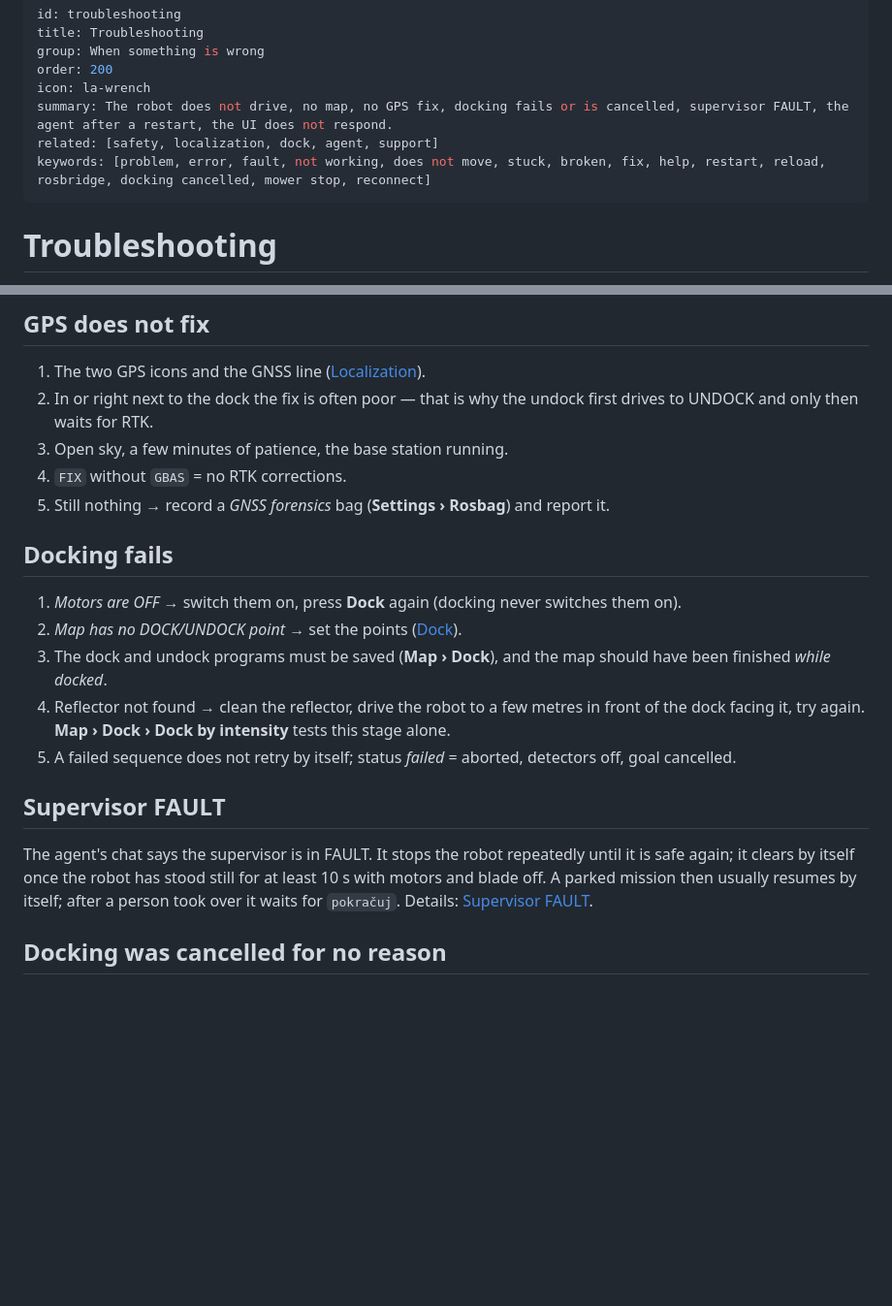
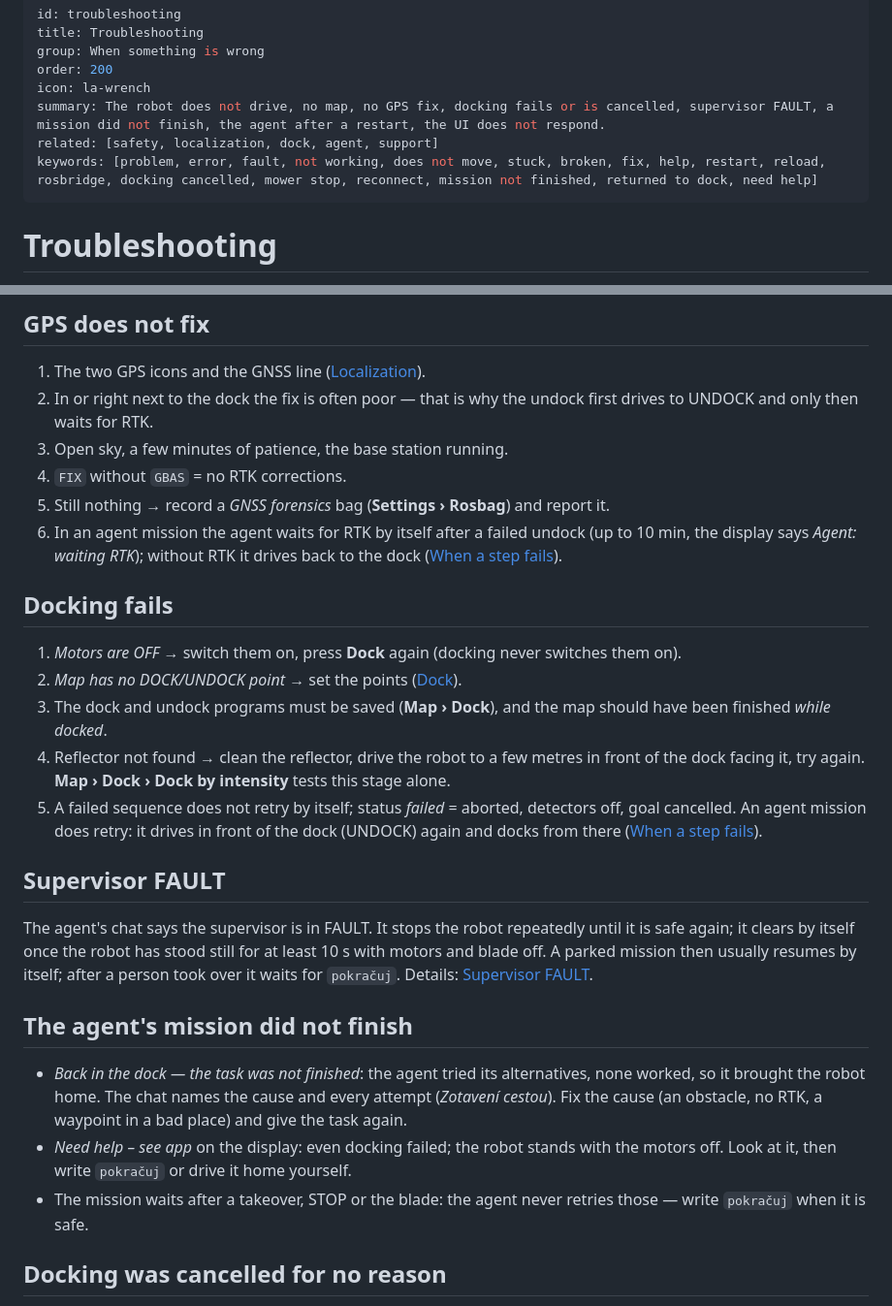
Before and after one commit to lacina-dev/vitulus_ui, a Markdown page: docs/help/troubleshooting.md, 2 parts joined by grey strips. Shown at 97% size. GitHub-like rendering; blank space fills up the shorter version.

```diff
--- a/docs/help/troubleshooting.md
+++ b/docs/help/troubleshooting.md
@@ -4,9 +4,9 @@ title: Troubleshooting
 group: When something is wrong
 order: 200
 icon: la-wrench
-summary: The robot does not drive, no map, no GPS fix, docking fails or is cancelled, supervisor FAULT, the agent after a restart, the UI does not respond.
+summary: The robot does not drive, no map, no GPS fix, docking fails or is cancelled, supervisor FAULT, a mission did not finish, the agent after a restart, the UI does not respond.
 related: [safety, localization, dock, agent, support]
-keywords: [problem, error, fault, not working, does not move, stuck, broken, fix, help, restart, reload, rosbridge, docking cancelled, mower stop, reconnect]
+keywords: [problem, error, fault, not working, does not move, stuck, broken, fix, help, restart, reload, rosbridge, docking cancelled, mower stop, reconnect, mission not finished, returned to dock, need help]
 ---
 # Troubleshooting
 
@@ -56,6 +56,9 @@ Check in this order:
 3. Open sky, a few minutes of patience, the base station running.
 4. `FIX` without `GBAS` = no RTK corrections.
 5. Still nothing → record a *GNSS forensics* bag (**Settings › Rosbag**) and report it.
+6. In an agent mission the agent waits for RTK by itself after a failed undock (up to 10 min, the
+   display says *Agent: waiting RTK*); without RTK it drives back to the dock
+   ([When a step fails](agent.md#when-a-step-fails)).
 
 ## Docking fails
 
@@ -66,7 +69,8 @@ Check in this order:
 4. Reflector not found → clean the reflector, drive the robot to a few metres in front of the dock
    facing it, try again. **Map › Dock › Dock by intensity** tests this stage alone.
 5. A failed sequence does not retry by itself; status *failed* = aborted, detectors off, goal
-   cancelled.
+   cancelled. An agent mission does retry: it drives in front of the dock (UNDOCK) again and
+   docks from there ([When a step fails](agent.md#when-a-step-fails)).
 
 ## Supervisor FAULT
 
@@ -74,6 +78,16 @@ The agent's chat says the supervisor is in FAULT. It stops the robot repeatedly
 safe again; it clears by itself once the robot has stood still for at least 10 s with motors and
 blade off. A parked mission then usually resumes by itself; after a person took over it waits for
 `pokračuj`. Details: [Supervisor FAULT](agent.md#supervisor-fault).
+
+## The agent's mission did not finish
+
+- *Back in the dock — the task was not finished*: the agent tried its alternatives, none worked,
+  so it brought the robot home. The chat names the cause and every attempt (*Zotavení cestou*).
+  Fix the cause (an obstacle, no RTK, a waypoint in a bad place) and give the task again.
+- *Need help – see app* on the display: even docking failed; the robot stands with the motors
+  off. Look at it, then write `pokračuj` or drive it home yourself.
+- The mission waits after a takeover, STOP or the blade: the agent never retries those — write
+  `pokračuj` when it is safe.
 
 ## Docking was cancelled for no reason
 
```
Also changed, not shown: docs/help/agent.md (+52 -1 lines).
